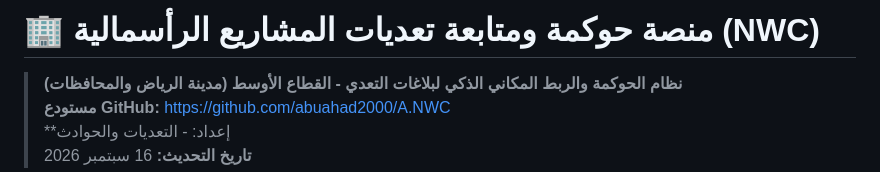
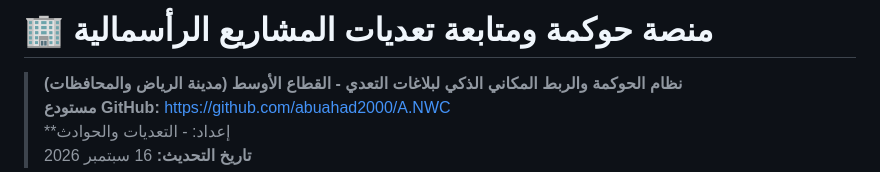
Before and after one commit to abuahad2000/A.NWC, a Markdown page: README.md, the part around the change. GitHub-like rendering.

Commit message:
Remove extra text from project title in README

```diff
--- a/README.md
+++ b/README.md
@@ -1,4 +1,4 @@
-# 🏢 منصة حوكمة ومتابعة تعديات المشاريع الرأسمالية (NWC)
+# 🏢 منصة حوكمة ومتابعة تعديات المشاريع الرأسمالية
 > **نظام الحوكمة والربط المكاني الذكي لبلاغات التعدي - القطاع الأوسط (مدينة الرياض والمحافظات)**
 > **مستودع GitHub:** [https://github.com/abuahad2000/A.NWC](https://github.com/abuahad2000/A.NWC)
 > **إعداد: - التعديات والحوادث
```
